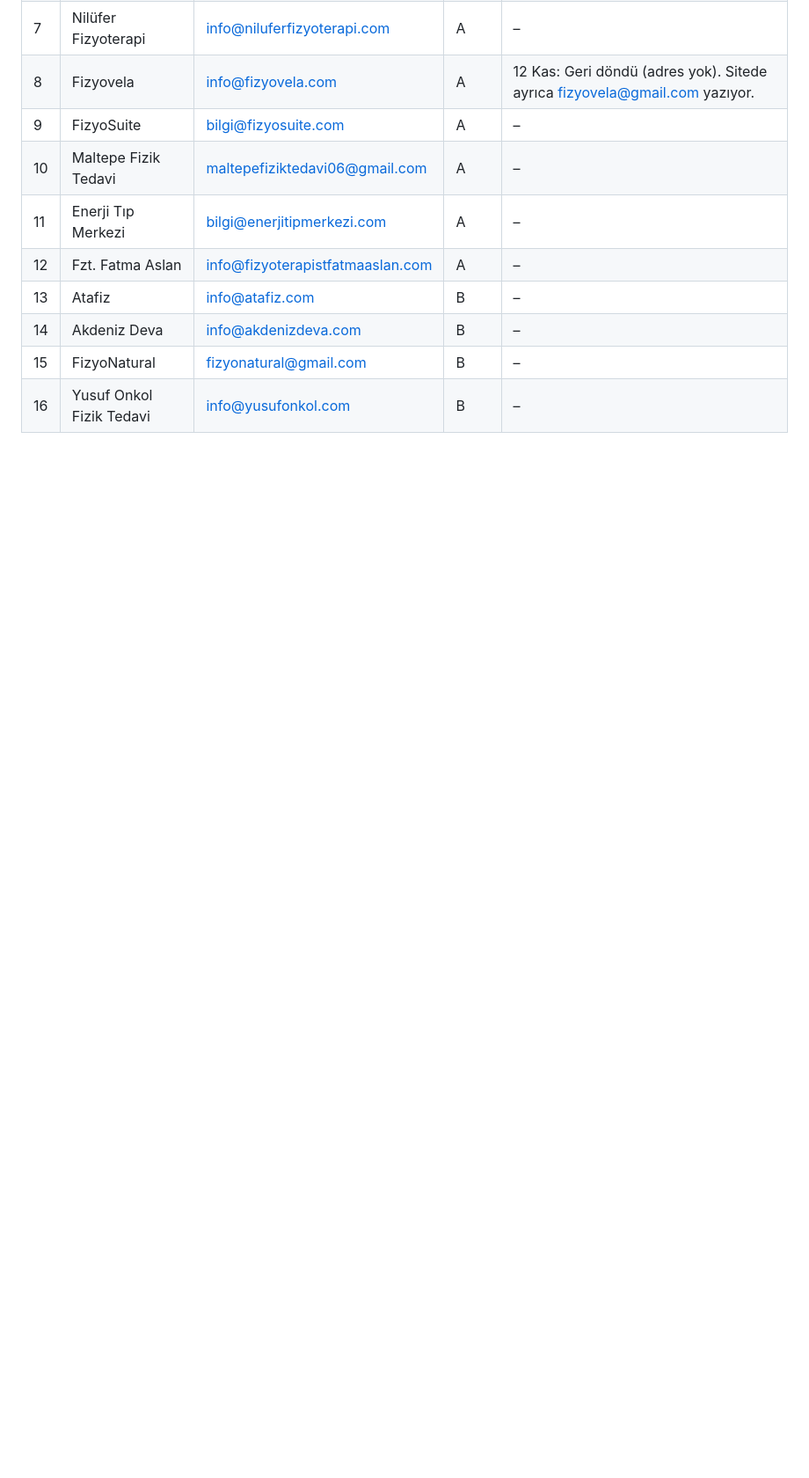
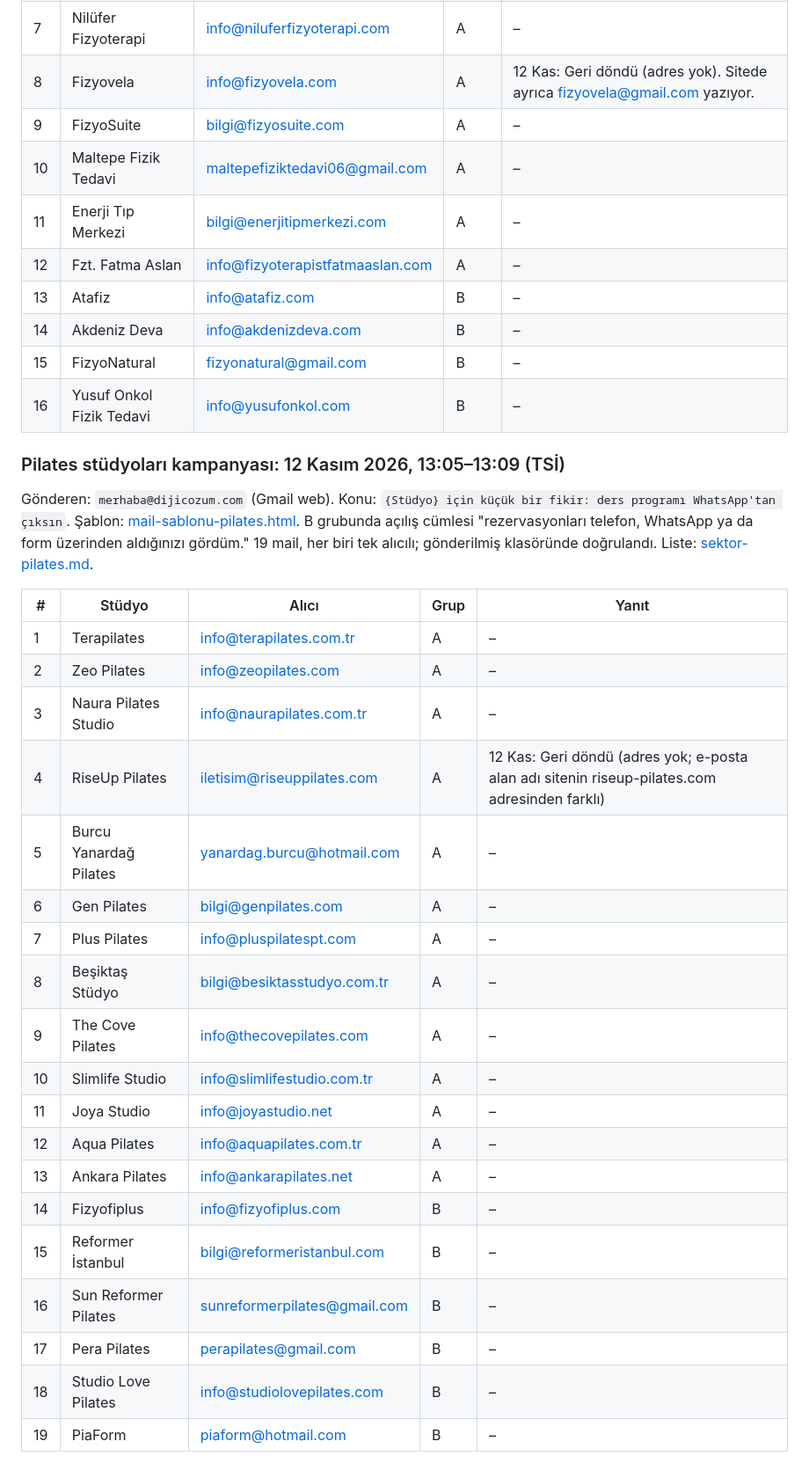
Before and after one commit to ilhanakkus/dijicozum, a Markdown page: notlar/mail-gonderim.md, the part around the change. Shown at 88% size. GitHub-like rendering; blank space fills up the shorter version.

Commit message:
Gönderim kaydı: pilates kampanyası (19 mail, 1 geri dönen)
Co-Authored-By: Claude Opus 5.5 <noreply@anthropic.com>

```diff
--- a/notlar/mail-gonderim.md
+++ b/notlar/mail-gonderim.md
@@ -105,3 +105,29 @@ Gönderen: `merhaba@dijicozum.com` (Gmail web). Konu: `{Merkez} için küçük b
 | 14 | Akdeniz Deva | info@akdenizdeva.com | B | – |
 | 15 | FizyoNatural | fizyonatural@gmail.com | B | – |
 | 16 | Yusuf Onkol Fizik Tedavi | info@yusufonkol.com | B | – |
+
+### Pilates stüdyoları kampanyası: 12 Kasım 2026, 13:05–13:09 (TSİ)
+
+Gönderen: `merhaba@dijicozum.com` (Gmail web). Konu: `{Stüdyo} için küçük bir fikir: ders programı WhatsApp'tan çıksın`. Şablon: [mail-sablonu-pilates.html](mail-sablonu-pilates.html). B grubunda açılış cümlesi "rezervasyonları telefon, WhatsApp ya da form üzerinden aldığınızı gördüm." 19 mail, her biri tek alıcılı; gönderilmiş klasöründe doğrulandı. Liste: [sektor-pilates.md](sektor-pilates.md).
+
+| # | Stüdyo | Alıcı | Grup | Yanıt |
+|---|---|---|---|---|
+| 1 | Terapilates | info@terapilates.com.tr | A | – |
+| 2 | Zeo Pilates | info@zeopilates.com | A | – |
+| 3 | Naura Pilates Studio | info@naurapilates.com.tr | A | – |
+| 4 | RiseUp Pilates | iletisim@riseuppilates.com | A | 12 Kas: Geri döndü (adres yok; e-posta alan adı sitenin riseup-pilates.com adresinden farklı) |
+| 5 | Burcu Yanardağ Pilates | yanardag.burcu@hotmail.com | A | – |
+| 6 | Gen Pilates | bilgi@genpilates.com | A | – |
+| 7 | Plus Pilates | info@pluspilatespt.com | A | – |
+| 8 | Beşiktaş Stüdyo | bilgi@besiktasstudyo.com.tr | A | – |
+| 9 | The Cove Pilates | info@thecovepilates.com | A | – |
+| 10 | Slimlife Studio | info@slimlifestudio.com.tr | A | – |
+| 11 | Joya Studio | info@joyastudio.net | A | – |
+| 12 | Aqua Pilates | info@aquapilates.com.tr | A | – |
+| 13 | Ankara Pilates | info@ankarapilates.net | A | – |
+| 14 | Fizyofiplus | info@fizyofiplus.com | B | – |
+| 15 | Reformer İstanbul | bilgi@reformeristanbul.com | B | – |
+| 16 | Sun Reformer Pilates | sunreformerpilates@gmail.com | B | – |
+| 17 | Pera Pilates | perapilates@gmail.com | B | – |
+| 18 | Studio Love Pilates | info@studiolovepilates.com | B | – |
+| 19 | PiaForm | piaform@hotmail.com | B | – |
```
